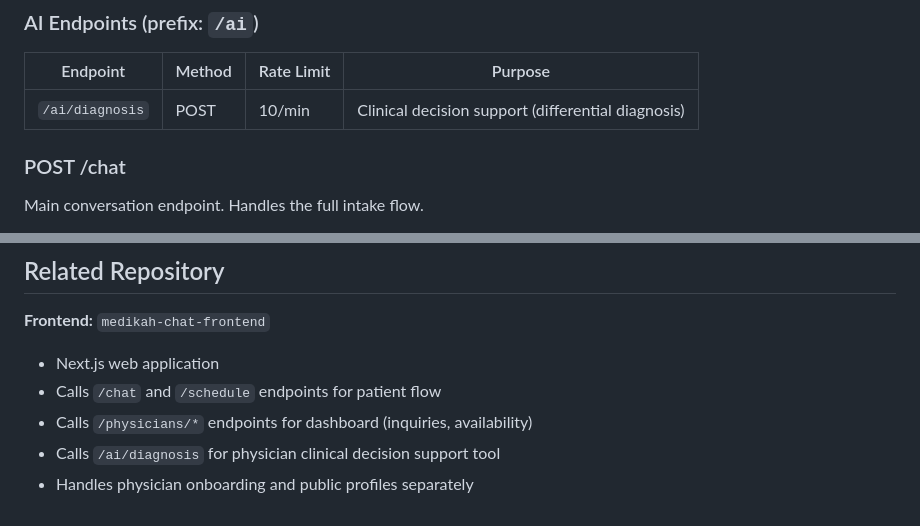
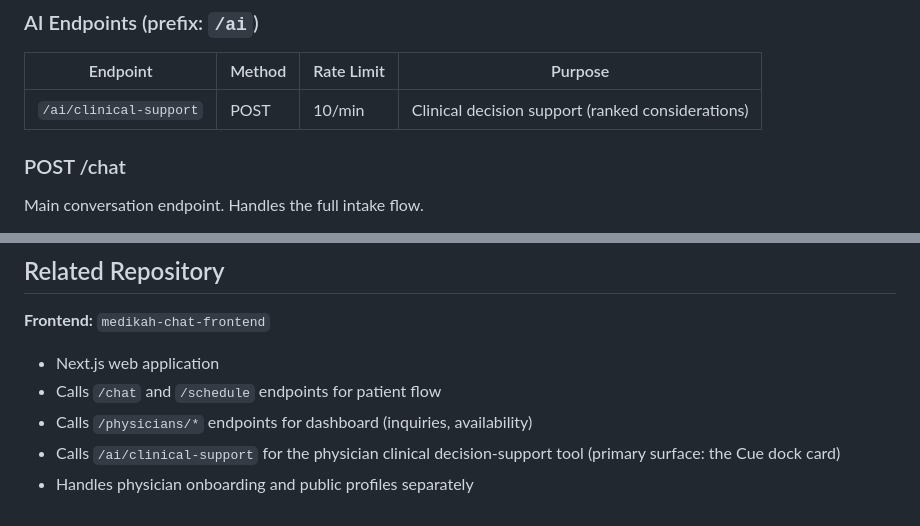
Before and after one commit to qwertyBB12/medikah-chat-api, a Markdown page: CLAUDE.md, 2 parts joined by grey strips. Rendered like a GitHub page.

```diff
--- a/CLAUDE.md
+++ b/CLAUDE.md
@@ -121,7 +121,7 @@ medikah-chat-api/
 
 | Endpoint | Method | Rate Limit | Purpose |
 |----------|--------|------------|---------|
-| `/ai/diagnosis` | POST | 10/min | Clinical decision support (differential diagnosis) |
+| `/ai/clinical-support` | POST | 10/min | Clinical decision support (ranked considerations) |
 
 ### POST /chat
 
@@ -429,5 +438,5 @@ Font: **Mulish** (referenced in email templates)
 - Next.js web application
 - Calls `/chat` and `/schedule` endpoints for patient flow
 - Calls `/physicians/*` endpoints for dashboard (inquiries, availability)
-- Calls `/ai/diagnosis` for physician clinical decision support tool
+- Calls `/ai/clinical-support` for the physician clinical decision-support tool (primary surface: the Cue dock card)
 - Handles physician onboarding and public profiles separately
```
Also changed, not shown: other parts of CLAUDE.md (+16 -7 lines).
